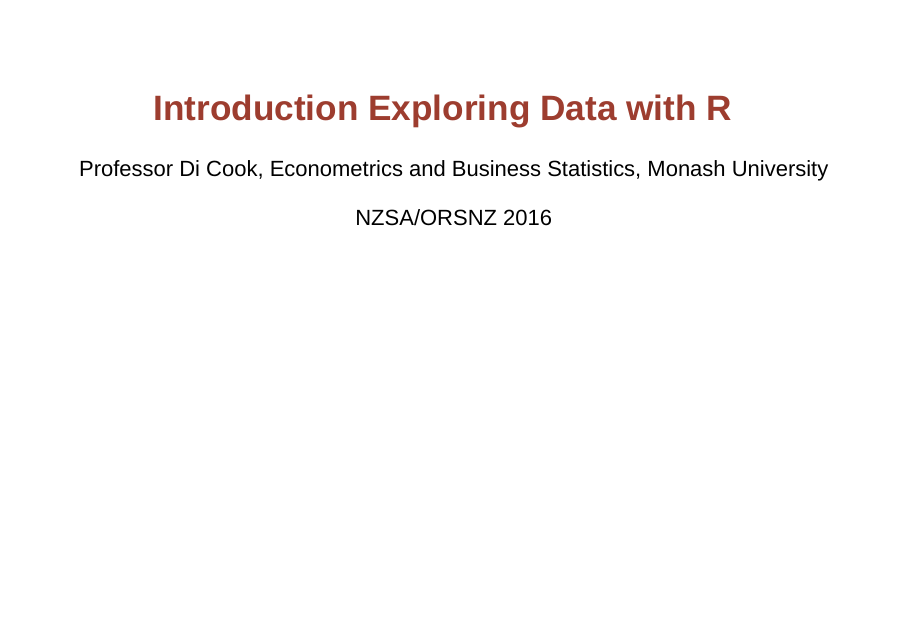
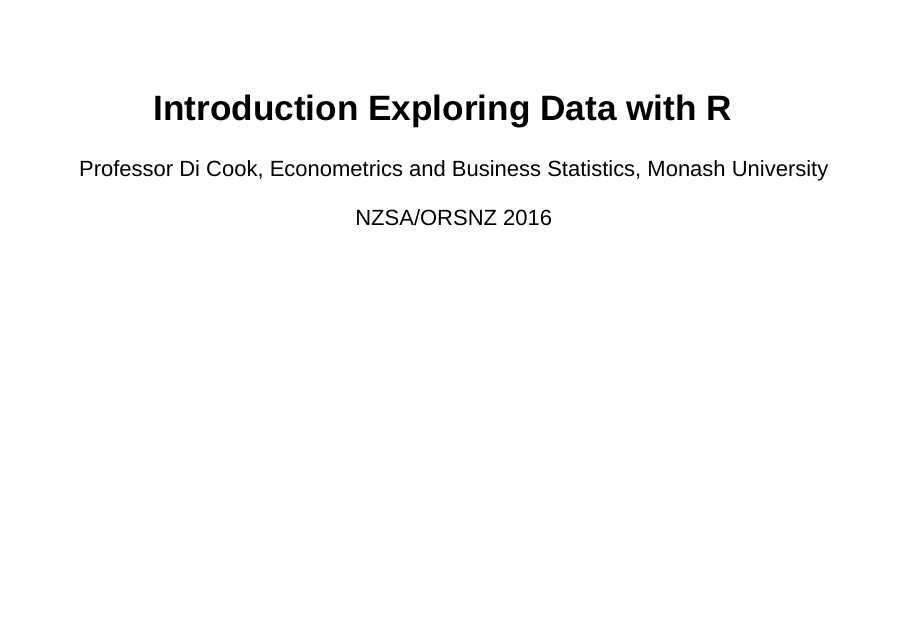
Before and after one commit to anhnguyendepocen/NZSAORSNZ16_workshop, an R Markdown document (1-intro/index.Rmd): page 1 of 47. Rendered offline with R 4.5, knitr and Pandoc, with nearby package versions; drawn as Slidy slides in place of the format the file asks for; some code elsewhere in the file could not run offline; the gapminder table comes from the copy in Python's plotly package.

Commit message:
removed my css style so works universally

````diff
--- a/1-intro/index.Rmd
+++ b/1-intro/index.Rmd
@@ -4,8 +4,6 @@
 date: "NZSA/ORSNZ 2016"
 output:
   ioslides_presentation
-css:
-  my_css.css
 ---
 
 ## SETUP
--- a/2-basic-plots/index.Rmd
+++ b/2-basic-plots/index.Rmd
@@ -4,8 +4,6 @@
 date: "NZSA/ORSNZ 2016"
 output:
   ioslides_presentation
-css:
-  my_css.css
 ---
 
 ## Outline
--- a/3-adv-plots/index.Rmd
+++ b/3-adv-plots/index.Rmd
@@ -4,8 +4,6 @@
 date: "NZSA/ORSNZ 2016"
 output:
   ioslides_presentation
-css:
-  my_css.css
 ---
 
 ```{r setup, include = FALSE}
````
Also changed, not shown: 1-intro/index.html, README.md, 1 other file.
